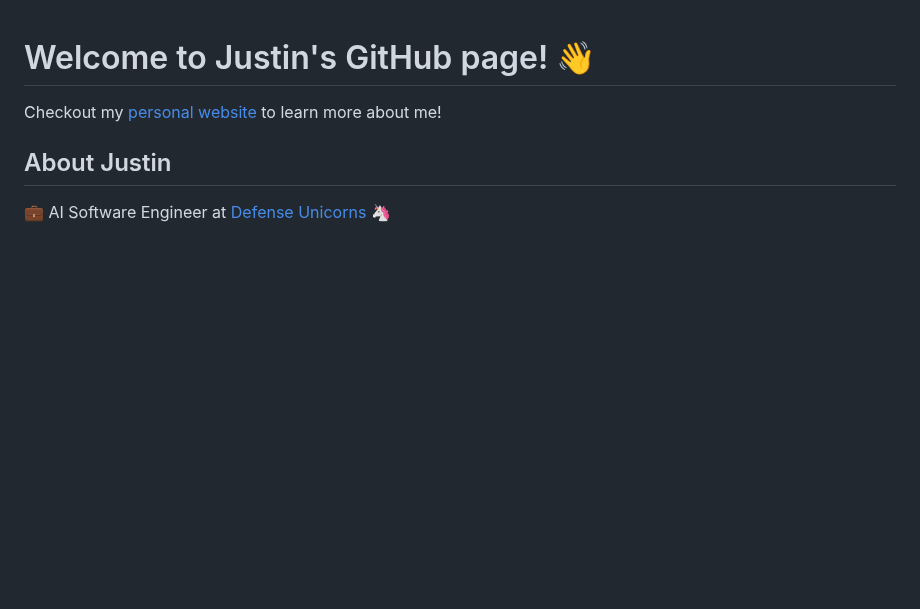
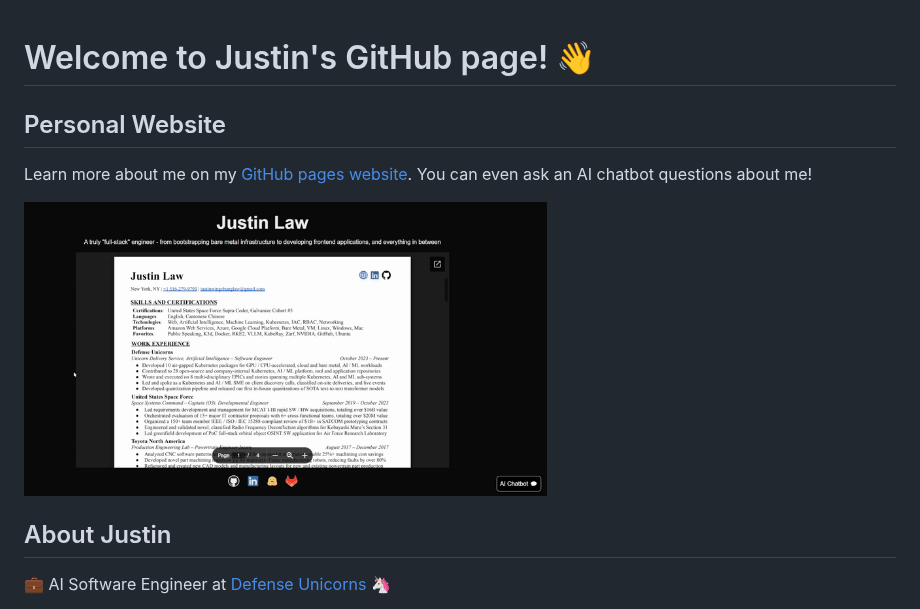
Before and after one commit to justinthelaw/justinthelaw, a Markdown page: README.md, the part around the change. Rendered like a GitHub page; pictures changed too: docs/website_demo.gif (added); blank space fills up the shorter version.

Commit message:
feat: summary margins, system prompts and demo gif

```diff
--- a/README.md
+++ b/README.md
@@ -1,6 +1,10 @@
 # Welcome to Justin's GitHub page! 👋
 
-Checkout my [personal website](https://justinthelaw.github.io/justinthelaw/) to learn more about me!
+## Personal Website
+
+Learn more about me on my [GitHub pages website](https://justinthelaw.github.io/justinthelaw/). You can even ask an AI chatbot questions about me!
+
+<img src="docs/website_demo.gif" width="60%"/>
 
 ## About Justin
 
```
Also changed, not shown: 2 other files.
